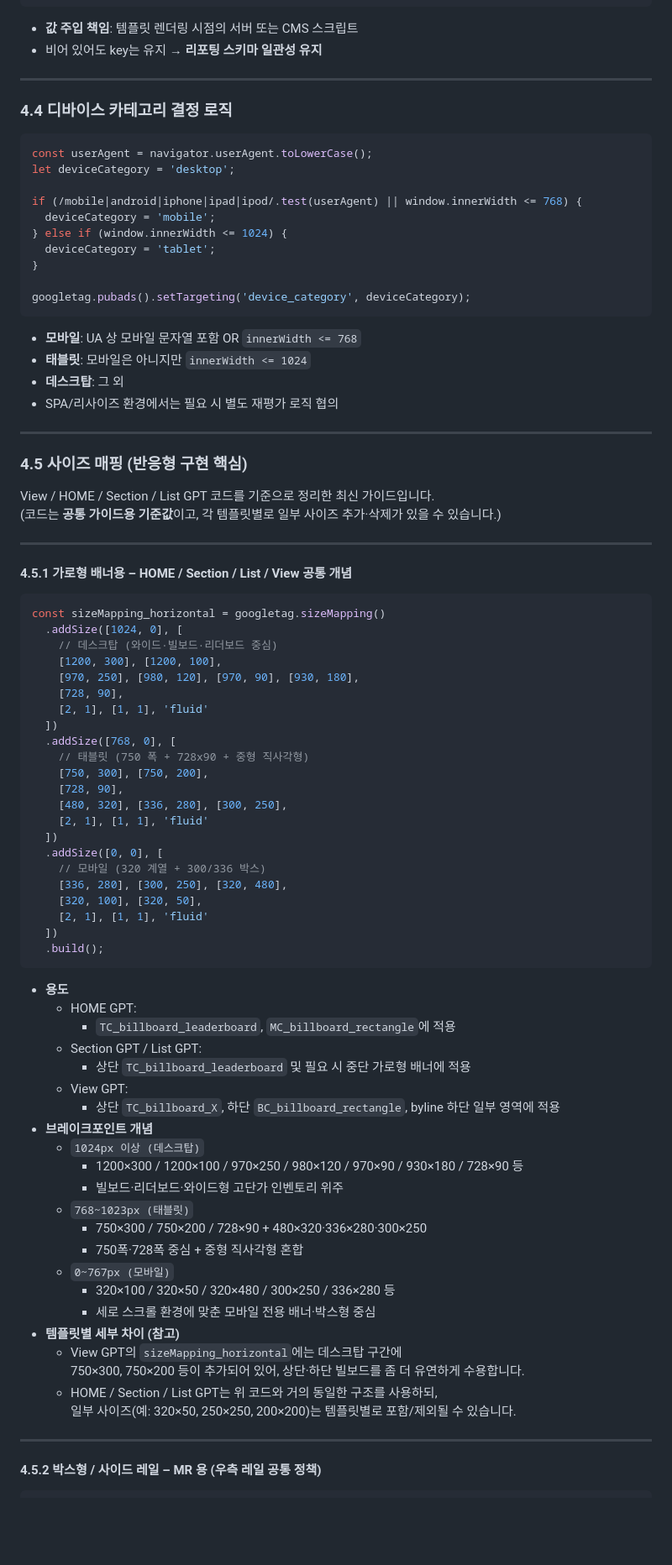
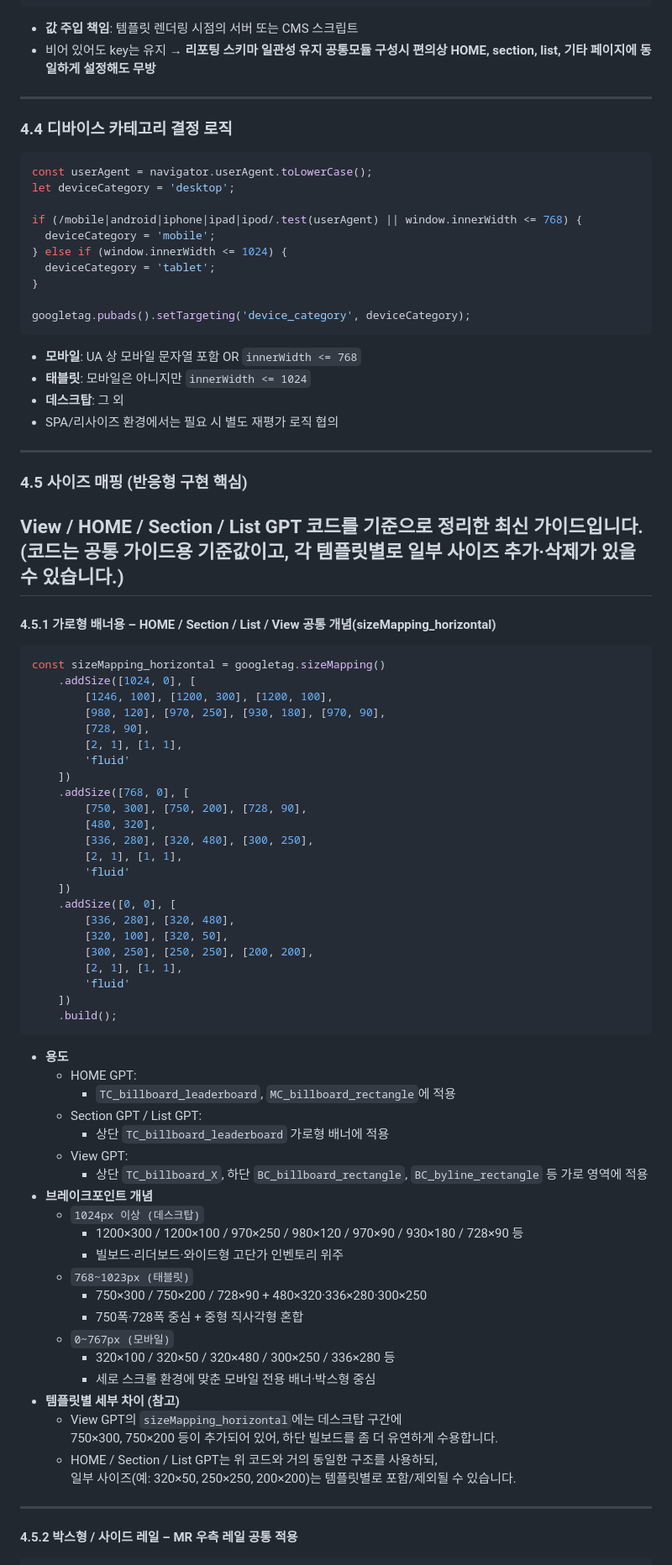
Before and after one commit to aura153/Tabula_Rasa, a Markdown page: docs/Tabula_IMPLEMENTATION_GUIDE.md, the part around the change printed below. Shown: that part at 84% size. Rendered like a GitHub page; blank space fills up the shorter version.

````diff
--- a/docs/Tabula_IMPLEMENTATION_GUIDE.md
+++ b/docs/Tabula_IMPLEMENTATION_GUIDE.md
@@ -309,7 +302,7 @@ googletag.pubads().setTargeting('brandsensitive', '동적입력');
 
 - **값 주입 책임**: 템플릿 렌더링 시점의 서버 또는 CMS 스크립트
 - 비어 있어도 key는 유지 → **리포팅 스키마 일관성 유지**
-
+**공통모듈 구성시 편의상 HOME, section,  list, 기타 페이지에 동일하게 설정해도 무방**
 ---
 
 ### 4.4 디바이스 카테고리 결정 로직
@@ -326,7 +319,6 @@ if (/mobile|android|iphone|ipad|ipod/.test(userAgent) || window.innerWidth <= 76
 
 googletag.pubads().setTargeting('device_category', deviceCategory);
 ```
-
 - **모바일**: UA 상 모바일 문자열 포함 OR `innerWidth <= 768`
 - **태블릿**: 모바일은 아니지만 `innerWidth <= 1024`
 - **데스크탑**: 그 외
@@ -338,43 +330,43 @@ googletag.pubads().setTargeting('device_category', deviceCategory);
 
 View / HOME / Section / List GPT 코드를 기준으로 정리한 최신 가이드입니다.
 (코드는 **공통 가이드용 기준값**이고, 각 템플릿별로 일부 사이즈 추가·삭제가 있을 수 있습니다.)
-
 ---
 
-#### 4.5.1 가로형 배너용 – HOME / Section / List / View 공통 개념
+#### 4.5.1 가로형 배너용 – HOME / Section / List / View 공통 개념(sizeMapping_horizontal)
 
 ```js
 const sizeMapping_horizontal = googletag.sizeMapping()
-  .addSize([1024, 0], [
-    // 데스크탑 (와이드·빌보드·리더보드 중심)
-    [1200, 300], [1200, 100],
-    [970, 250], [980, 120], [970, 90], [930, 180],
-    [728, 90],
-    [2, 1], [1, 1], 'fluid'
-  ])
-  .addSize([768, 0], [
-    // 태블릿 (750 폭 + 728x90 + 중형 직사각형)
-    [750, 300], [750, 200],
-    [728, 90],
-    [480, 320], [336, 280], [300, 250],
-    [2, 1], [1, 1], 'fluid'
-  ])
-  .addSize([0, 0], [
-    // 모바일 (320 계열 + 300/336 박스)
-    [336, 280], [300, 250], [320, 480],
-    [320, 100], [320, 50],
-    [2, 1], [1, 1], 'fluid'
-  ])
-  .build();
+    .addSize([1024, 0], [
+        [1246, 100], [1200, 300], [1200, 100],
+        [980, 120], [970, 250], [930, 180], [970, 90],
+        [728, 90],
+        [2, 1], [1, 1],
+        'fluid'
+    ])
+    .addSize([768, 0], [
+        [750, 300], [750, 200], [728, 90],
+        [480, 320],
+        [336, 280], [320, 480], [300, 250],
+        [2, 1], [1, 1],
+        'fluid'
+    ])
+    .addSize([0, 0], [
+        [336, 280], [320, 480],
+        [320, 100], [320, 50],
+        [300, 250], [250, 250], [200, 200],
+        [2, 1], [1, 1],
+        'fluid'
+    ])
+    .build();
 ```
 
 - **용도**
   - HOME GPT:
     - `TC_billboard_leaderboard`, `MC_billboard_rectangle`에 적용
   - Section GPT / List GPT:
-    - 상단 `TC_billboard_leaderboard` 및 필요 시 중단 가로형 배너에 적용
+    - 상단 `TC_billboard_leaderboard`  가로형 배너에 적용
   - View GPT:
-    - 상단 `TC_billboard_X`, 하단 `BC_billboard_rectangle`, byline 하단 일부 영역에 적용
+    - 상단 `TC_billboard_X`, 하단 `BC_billboard_rectangle`, `BC_byline_rectangle` 등 가로 영역에 적용
 - **브레이크포인트 개념**
   - `1024px 이상 (데스크탑)`
     - 1200×300 / 1200×100 / 970×250 / 980×120 / 970×90 / 930×180 / 728×90 등
@@ -387,12 +379,12 @@ const sizeMapping_horizontal = googletag.sizeMapping()
     - 세로 스크롤 환경에 맞춘 모바일 전용 배너·박스형 중심
 - **템플릿별 세부 차이 (참고)**
   - View GPT의 `sizeMapping_horizontal`에는 데스크탑 구간에
-    750×300, 750×200 등이 추가되어 있어, 상단·하단 빌보드를 좀 더 유연하게 수용합니다.
+    750×300, 750×200 등이 추가되어 있어, 하단 빌보드를 좀 더 유연하게 수용합니다.
   - HOME / Section / List GPT는 위 코드와 거의 동일한 구조를 사용하되,
     일부 사이즈(예: 320×50, 250×250, 200×200)는 템플릿별로 포함/제외될 수 있습니다.
 
 ---
 
-#### 4.5.2 박스형 / 사이드 레일 – MR 용 (우측 레일 공통 정책)
+#### 4.5.2 박스형 / 사이드 레일 – MR 우측 레일 공통 적용
 
 ```js
````
Also changed, not shown: other parts of docs/Tabula_IMPLEMENTATION_GUIDE.md (+99 -107 lines).
